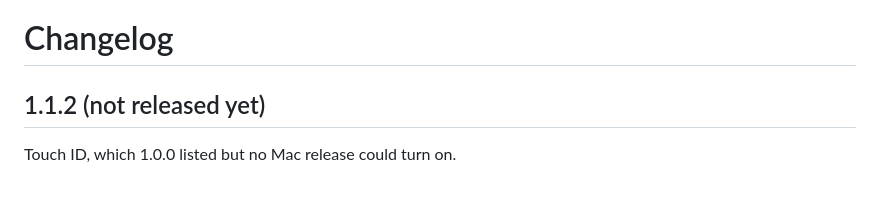
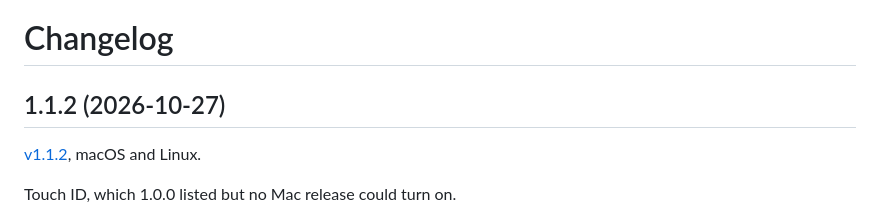
Before and after one commit to kmrifat/devvault, a Markdown page: CHANGELOG.md, the part around the change. Drawn GitHub-style; blank space fills up the shorter version.

Commit message:
Release · CHANGELOG: 1.1.2 published on 2026-10-27
Co-Authored-By: Claude Opus 5.5 <noreply@anthropic.com>

```diff
--- a/CHANGELOG.md
+++ b/CHANGELOG.md
@@ -1,6 +1,8 @@
 # Changelog
 
-## 1.1.2 (not released yet)
+## 1.1.2 (2026-10-27)
+
+[v1.1.2](https://github.com/kmrifat/devvault/releases/tag/v1.1.2), macOS and Linux.
 
 Touch ID, which 1.0.0 listed but no Mac release could turn on.
 
```
